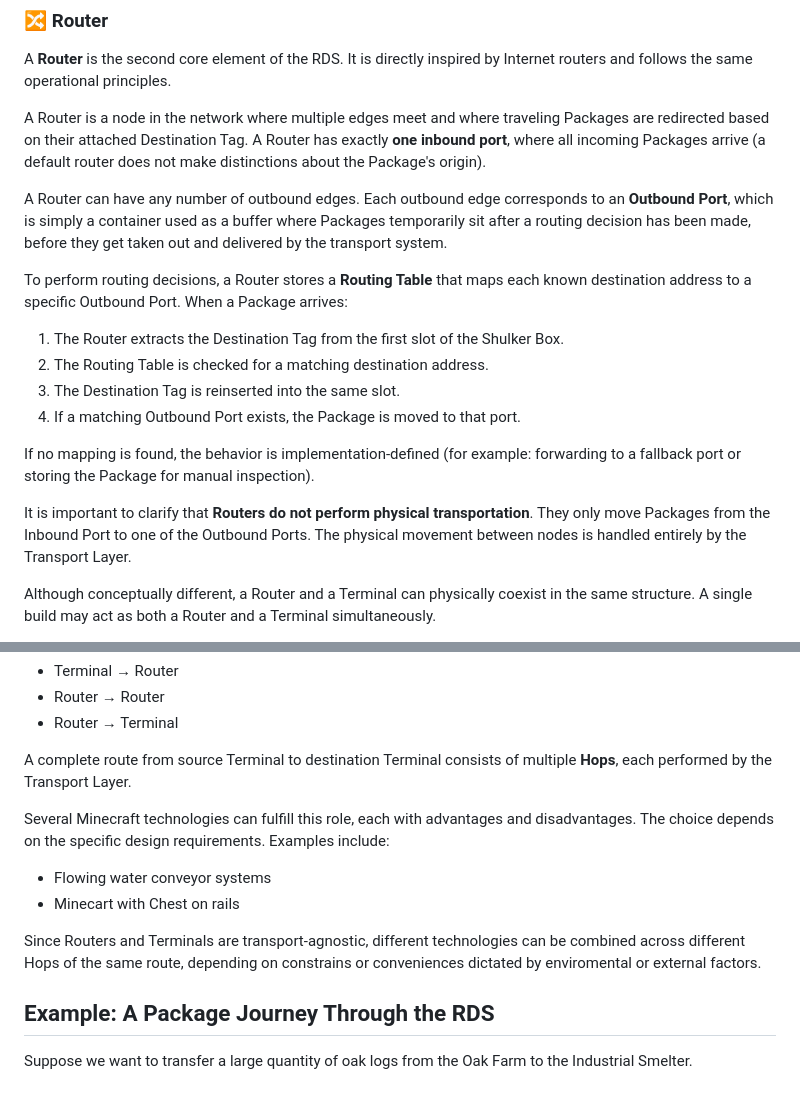
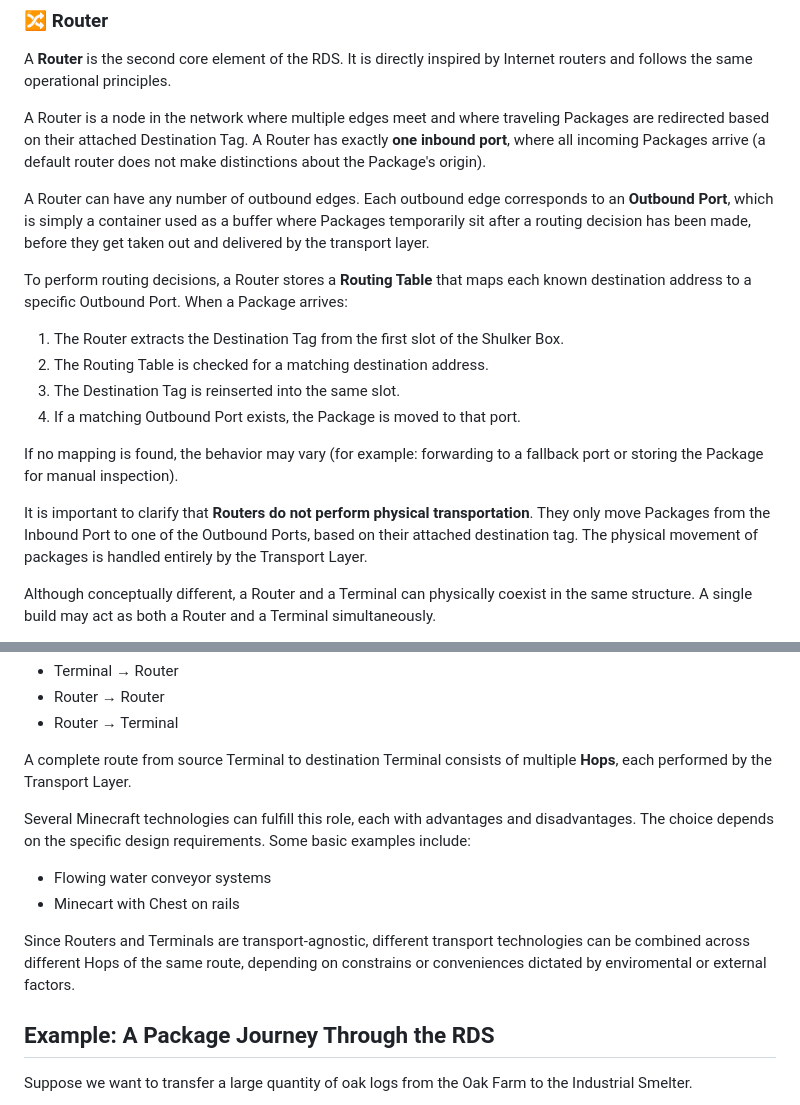
Before and after one commit to franconepippone/mc-industrial-web-framework, a Markdown page: overview.md, 2 parts joined by grey strips. GitHub-like rendering.

Commit message:
Refine language and clarify Router functionality

```diff
--- a/overview.md
+++ b/overview.md
@@ -28,7 +28,7 @@ A **Router** is the second core element of the RDS. It is directly inspired by I
 
 A Router is a node in the network where multiple edges meet and where traveling Packages are redirected based on their attached Destination Tag. A Router has exactly **one inbound port**, where all incoming Packages arrive (a default router does not make distinctions about the Package's origin).
 
-A Router can have any number of outbound edges. Each outbound edge corresponds to an **Outbound Port**, which is simply a container used as a buffer where Packages temporarily sit after a routing decision has been made, before they get taken out and delivered by the transport system.
+A Router can have any number of outbound edges. Each outbound edge corresponds to an **Outbound Port**, which is simply a container used as a buffer where Packages temporarily sit after a routing decision has been made, before they get taken out and delivered by the transport layer.
 
 To perform routing decisions, a Router stores a **Routing Table** that maps each known destination address to a specific Outbound Port. When a Package arrives:
 
@@ -37,9 +37,9 @@ To perform routing decisions, a Router stores a **Routing Table** that maps each
 3. The Destination Tag is reinserted into the same slot.
 4. If a matching Outbound Port exists, the Package is moved to that port.
 
-If no mapping is found, the behavior is implementation-defined (for example: forwarding to a fallback port or storing the Package for manual inspection).
+If no mapping is found, the behavior may vary (for example: forwarding to a fallback port or storing the Package for manual inspection).
 
-It is important to clarify that **Routers do not perform physical transportation**. They only move Packages from the Inbound Port to one of the Outbound Ports. The physical movement between nodes is handled entirely by the Transport Layer.
+It is important to clarify that **Routers do not perform physical transportation**. They only move Packages from the Inbound Port to one of the Outbound Ports, based on their attached destination tag. The physical movement of packages is handled entirely by the Transport Layer.
 
 Although conceptually different, a Router and a Terminal can physically coexist in the same structure. A single build may act as both a Router and a Terminal simultaneously.
 
@@ -58,12 +58,12 @@ Within the RDS, the Transport Layer is responsible for physically moving Package
 
 A complete route from source Terminal to destination Terminal consists of multiple **Hops**, each performed by the Transport Layer.
 
-Several Minecraft technologies can fulfill this role, each with advantages and disadvantages. The choice depends on the specific design requirements. Examples include:
+Several Minecraft technologies can fulfill this role, each with advantages and disadvantages. The choice depends on the specific design requirements. Some basic examples include:
 
 - Flowing water conveyor systems
 - Minecart with Chest on rails
 
-Since Routers and Terminals are transport-agnostic, different technologies can be combined across different Hops of the same route, depending on constrains or conveniences dictated by enviromental or external factors.
+Since Routers and Terminals are transport-agnostic, different transport technologies can be combined across different Hops of the same route, depending on constrains or conveniences dictated by enviromental or external factors.
 
 
 
```
